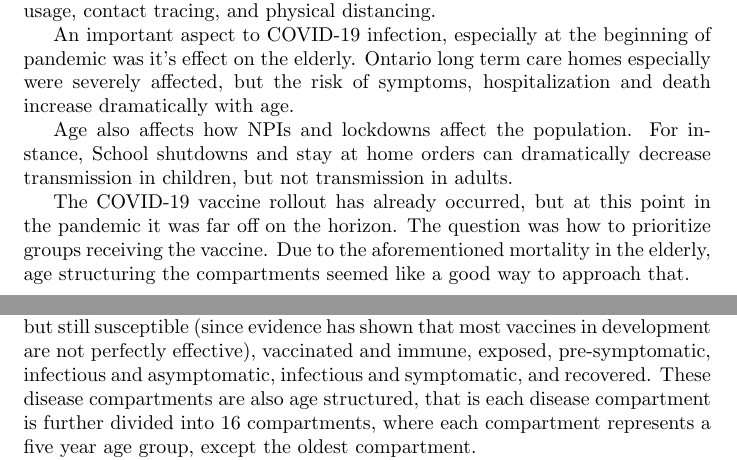
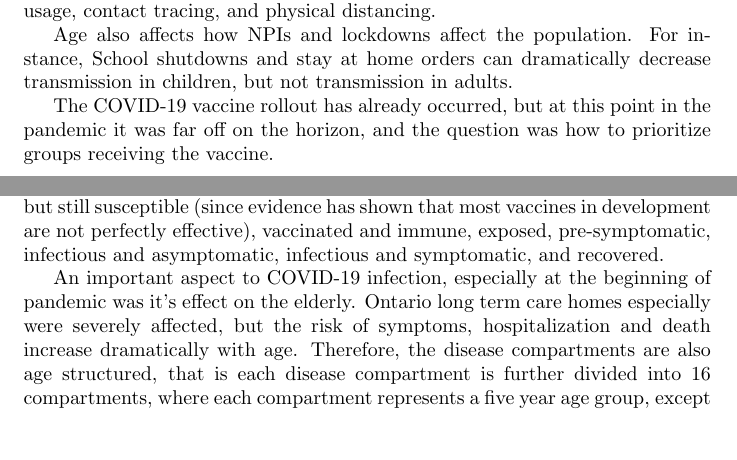
Before and after one commit to pcjentsch/pcjentsch_phd_thesis, a LaTeX document (presentation/script/script.tex): two parts of pages 1 and 2 of 10, joined at a grey line, cut so that both start at the same text, the shorter picture padded with empty space. Compiled offline with pdfLaTeX.

Commit message:
minor changes to notes

```diff
--- a/presentation/script/script.tex
+++ b/presentation/script/script.tex
@@ -27,11 +27,10 @@ Beginning with the first project. The background to this chapter is that we want
 
 Population sentiment towards the use of many non-pharmeceutical interventions can majorly affect the transmission rate, as we saw in some countries that were able to keep cases in the single or double digits with a combination of mask usage, contact tracing, and physical distancing.
 
-An important aspect to COVID-19 infection, especially at the beginning of pandemic was it's effect on the elderly. Ontario long term care homes especially were severely affected, but the risk of symptoms, hospitalization and death increase dramatically with age.
 
 Age also affects how NPIs and lockdowns affect the population. For instance, School shutdowns and stay at home orders can dramatically decrease transmission in children, but not transmission in adults.
 
-The COVID-19 vaccine rollout has already occurred, but at this point in the pandemic it was far off on the horizon. The question was how to prioritize groups receiving the vaccine. Due to the aforementioned mortality in the elderly, age structuring the compartments seemed like a good way to approach that.
+The COVID-19 vaccine rollout has already occurred, but at this point in the pandemic it was far off on the horizon, and the question was how to prioritize groups receiving the vaccine.
 
 
 \section{}
@@ -47,7 +46,12 @@ For this chapter I will describe our model, briefly how we fit it to data, and t
 
 To give an overview of the structure of our model, we used a compartmental impulsive differential equation model of the infection with compartments outlined here. This is coupled to a simple social model of the adoption of NPIs within the population.
 
-The population goes through the following states: Susceptible, Vaccinated but still susceptible (since evidence has shown that most vaccines in development are not perfectly effective), vaccinated and immune, exposed, pre-symptomatic, infectious and asymptomatic, infectious and symptomatic, and recovered. These disease compartments are also age structured, that is each disease compartment is further divided into 16 compartments, where each compartment represents a five year age group, except the oldest compartment.
+The population goes through the following states: Susceptible, Vaccinated but still susceptible (since evidence has shown that most vaccines in development are not perfectly effective), vaccinated and immune, exposed, pre-symptomatic, infectious and asymptomatic, infectious and symptomatic, and recovered.
+
+
+An important aspect to COVID-19 infection, especially at the beginning of pandemic was it's effect on the elderly. Ontario long term care homes especially were severely affected, but the risk of symptoms, hospitalization and death increase dramatically with age. Therefore, the disease compartments are also age structured, that is each disease compartment is further divided into 16 compartments, where each compartment represents a five year age group, except the oldest compartment.
+
+
 
 Each person in the population is also assumed to either use NPIs or not, and so we denote the proportion of people using NPIs by the state variable $x(t)$.
 
```
Also changed, not shown: presentation/main.tex (+1 -2 lines), 3 other files.
